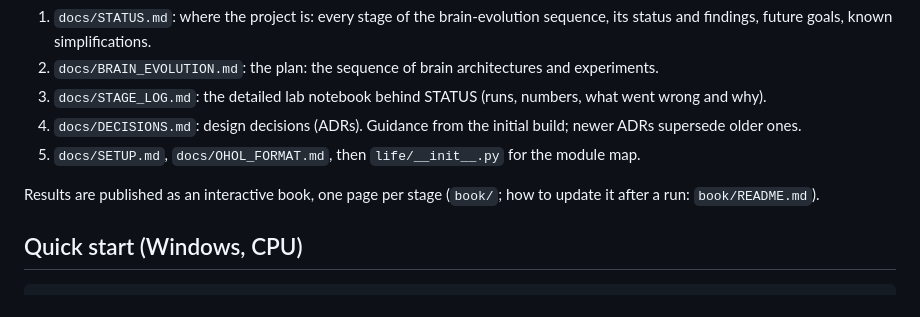
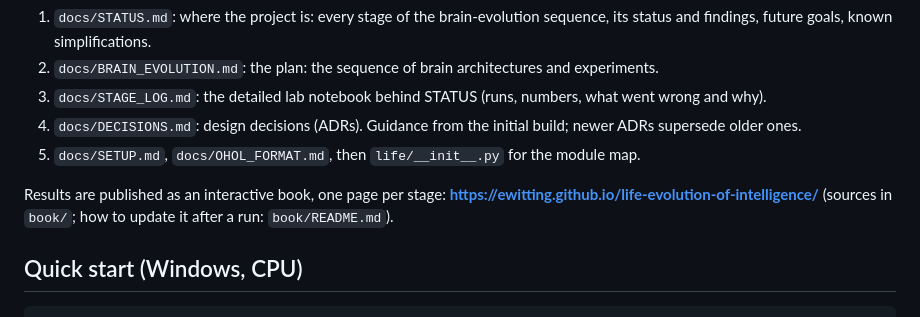
Before and after one commit to EWitting/life-evolution-of-intelligence, a Markdown page: README.md, the part around the change. Rendered like a GitHub page.

Commit message:
README: link to the published book
Co-Authored-By: Claude Opus 5.5 <noreply@anthropic.com>

```diff
--- a/README.md
+++ b/README.md
@@ -11,7 +11,8 @@ One Hour One Life (OHOL) objects and recipes. Goal and motivation: `Intention.md
 4. `docs/DECISIONS.md`: design decisions (ADRs). Guidance from the initial build; newer ADRs supersede older ones.
 5. `docs/SETUP.md`, `docs/OHOL_FORMAT.md`, then `life/__init__.py` for the module map.
 
-Results are published as an interactive book, one page per stage (`book/`; how to update it after a run:
+Results are published as an interactive book, one page per stage:
+**https://ewitting.github.io/life-evolution-of-intelligence/** (sources in `book/`; how to update it after a run:
 `book/README.md`).
 
 ## Quick start (Windows, CPU)
```
Also changed, not shown: book/README.md (+2 -1 lines).
